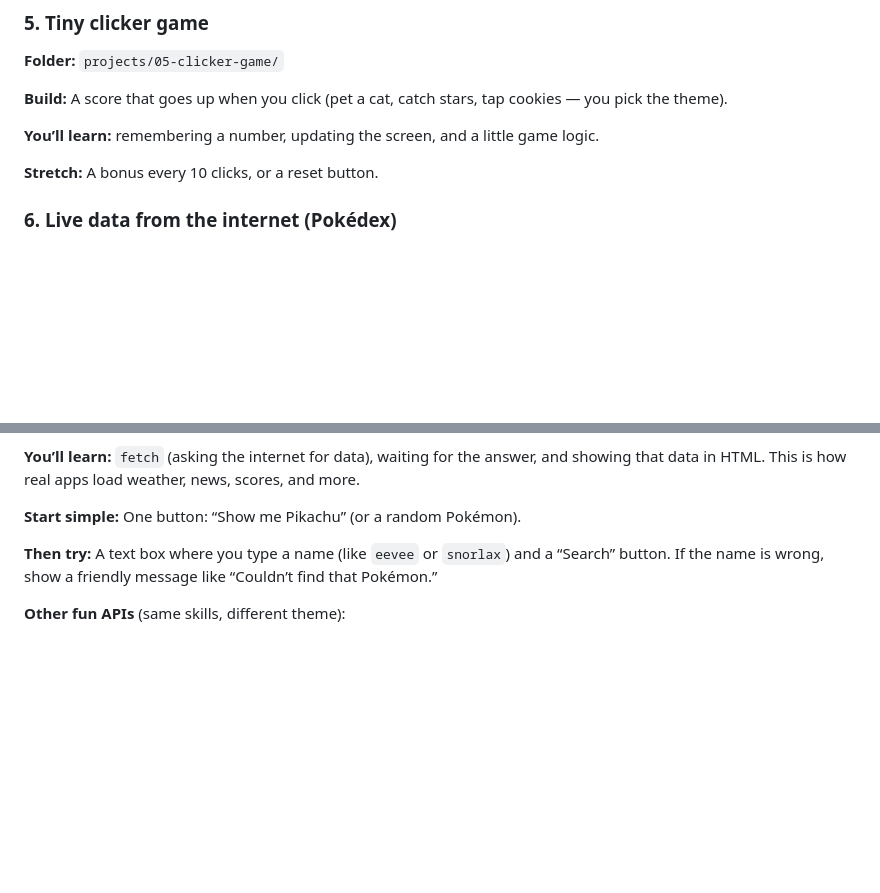
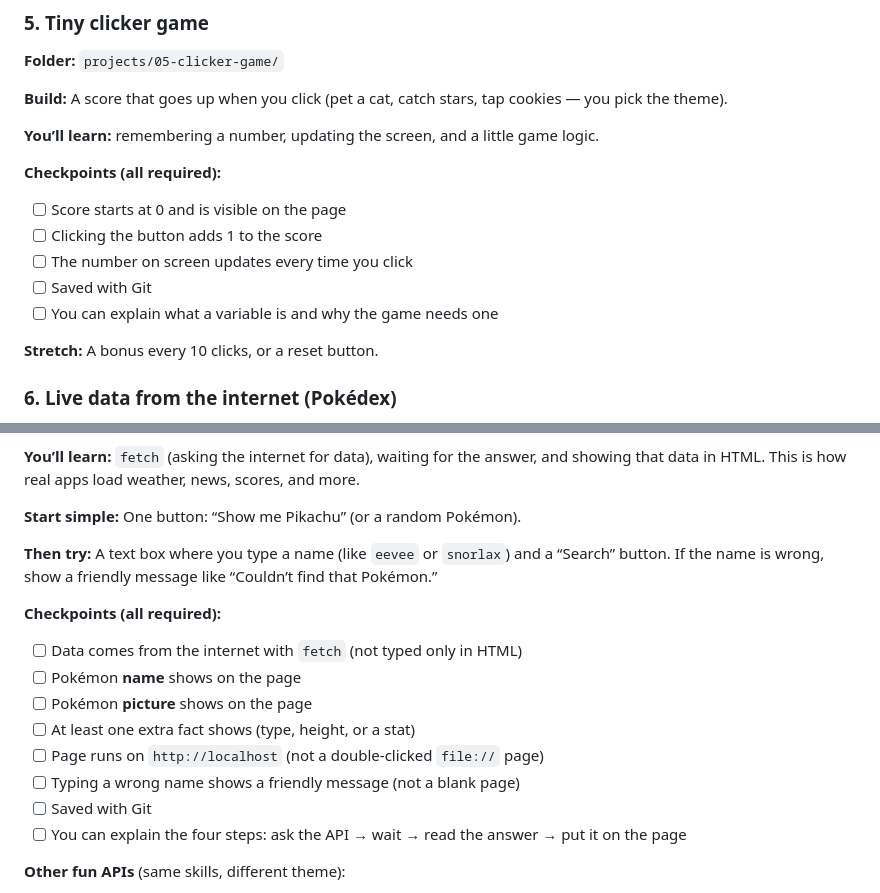
Before and after one commit to yshterev/kid-learning-web, a Markdown page: README.md, 2 parts joined by grey strips. GitHub-like rendering; blank space fills up the shorter version.

```diff
--- a/README.md
+++ b/README.md
@@ -74,6 +117,14 @@ Save your work with Git — read [GIT.md](GIT.md).
 **Build:** A score that goes up when you click (pet a cat, catch stars, tap cookies — you pick the theme).
 
 **You’ll learn:** remembering a number, updating the screen, and a little game logic.
+
+**Checkpoints (all required):**
+
+- [ ] Score starts at 0 and is visible on the page
+- [ ] Clicking the button adds 1 to the score
+- [ ] The number on screen updates every time you click
+- [ ] Saved with Git
+- [ ] You can explain what a variable is and why the game needs one
 
 **Stretch:** A bonus every 10 clicks, or a reset button.
 
@@ -89,6 +140,17 @@ Save your work with Git — read [GIT.md](GIT.md).
 
 **Then try:** A text box where you type a name (like `eevee` or `snorlax`) and a “Search” button. If the name is wrong, show a friendly message like “Couldn’t find that Pokémon.”
 
+**Checkpoints (all required):**
+
+- [ ] Data comes from the internet with `fetch` (not typed only in HTML)
+- [ ] Pokémon **name** shows on the page
+- [ ] Pokémon **picture** shows on the page
+- [ ] At least one extra fact shows (type, height, or a stat)
+- [ ] Page runs on `http://localhost` (not a double-clicked `file://` page)
+- [ ] Typing a wrong name shows a friendly message (not a blank page)
+- [ ] Saved with Git
+- [ ] You can explain the four steps: ask the API → wait → read the answer → put it on the page
+
 **Other fun APIs** (same skills, different theme):
 
 - Random dog photo: [Dog CEO](https://dog.ceo/dog-api/)
```
Also changed, not shown: other parts of README.md (+43 -0 lines).
